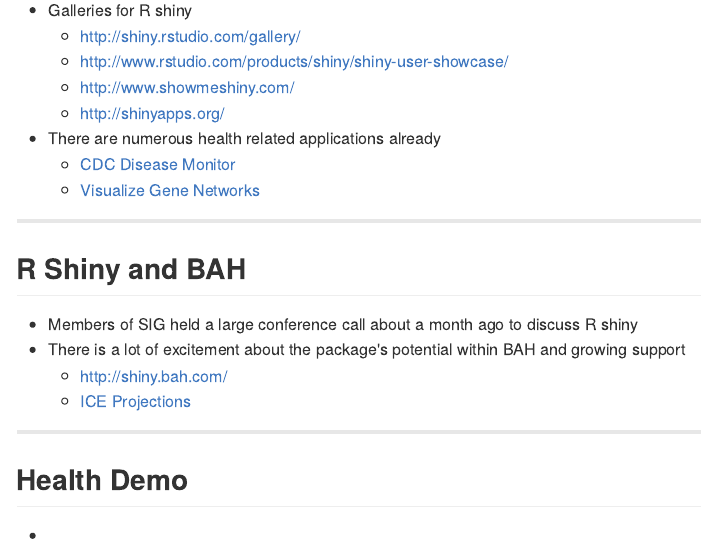
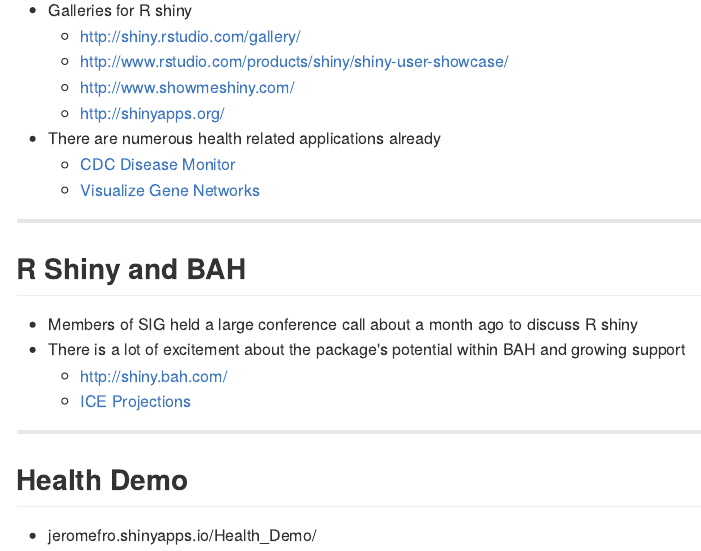
Before and after one commit to jeromefro/Health_Demo_Deck, an R Markdown document (index.Rmd): the page in a window 1100 px wide, from 820 px down. The pictures show the output file index.md that the author committed with the source, drawn offline in the style of GitHub.

Commit message:
changed link

```diff
--- a/index.Rmd
+++ b/index.Rmd
@@ -69,4 +69,4 @@
 
 ## Health Demo
 
-*
+* jeromefro.shinyapps.io/Health_Demo/
```
Also changed, not shown: index.html, index.md.
